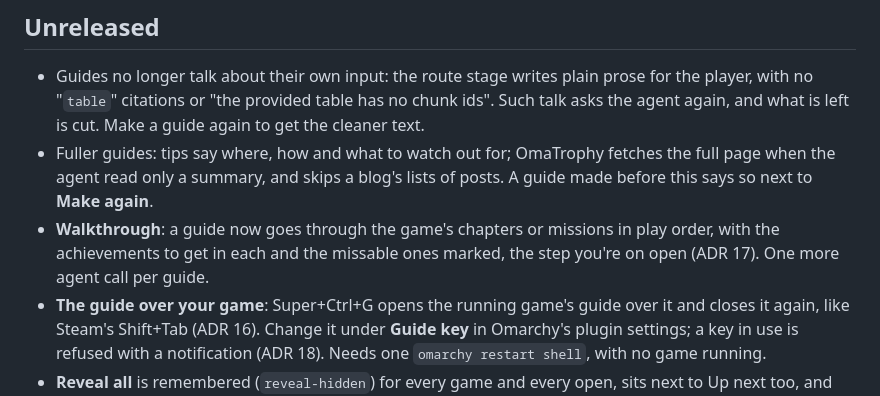
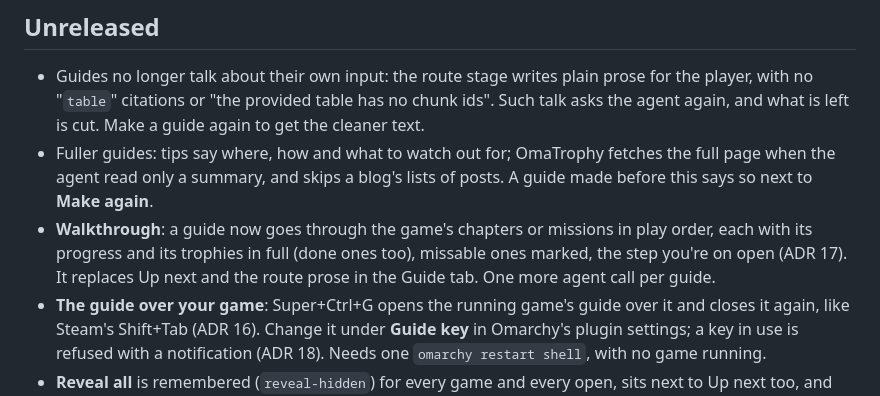
Before and after one commit to mateuspim/omatrophy, a Markdown page: CHANGELOG.md, the part around the change. Rendered like a GitHub page.

```diff
--- a/CHANGELOG.md
+++ b/CHANGELOG.md
@@ -11,9 +11,10 @@
   and skips a blog's lists of posts. A guide made before this says so
   next to **Make again**.
 - **Walkthrough**: a guide now goes through the game's chapters or
-  missions in play order, with the achievements to get in each and the
-  missable ones marked, the step you're on open (ADR 17). One more agent
-  call per guide.
+  missions in play order, each with its progress and its trophies in
+  full (done ones too), missable ones marked, the step you're on open
+  (ADR 17). It replaces Up next and the route prose in the Guide tab.
+  One more agent call per guide.
 - **The guide over your game**: Super+Ctrl+G opens the running game's
   guide over it and closes it again, like Steam's Shift+Tab (ADR 16).
   Change it under **Guide key** in Omarchy's plugin settings; a key in
```
Also changed, not shown: README.md (+7 -4 lines), docs/brand/captures/guide.png, 3 other files.
